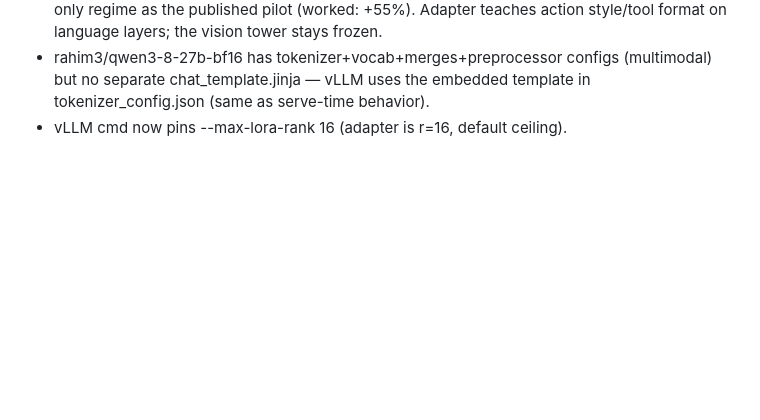
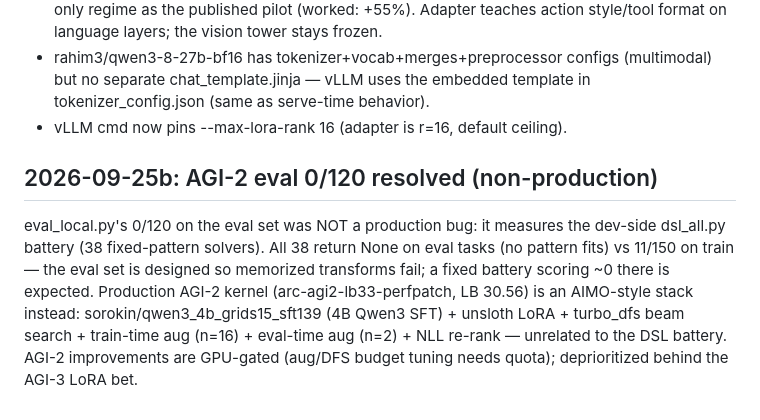
Before and after one commit to taku629/agentblackbox, a Markdown page: CLOUD_MIGRATION.md, the part around the change. GitHub-like rendering; blank space fills up the shorter version.

Commit message:
docs: AGI-2 eval 0/120 was dev-battery, production is AIMO stack
Co-Authored-By: thatakumu <karisutefin73@gmail.com>

```diff
--- a/CLOUD_MIGRATION.md
+++ b/CLOUD_MIGRATION.md
@@ -557,3 +557,16 @@ tokens → LB 1.25→1.94 (+55%). Our distilled set is ~470x larger.
   (multimodal) but no separate chat_template.jinja — vLLM uses the embedded
   template in tokenizer_config.json (same as serve-time behavior).
 - vLLM cmd now pins --max-lora-rank 16 (adapter is r=16, default ceiling).
+
+## 2026-09-25b: AGI-2 eval 0/120 resolved (non-production)
+
+eval_local.py's 0/120 on the eval set was NOT a production bug: it measures
+the dev-side dsl_all.py battery (38 fixed-pattern solvers). All 38 return
+None on eval tasks (no pattern fits) vs 11/150 on train — the eval set is
+designed so memorized transforms fail; a fixed battery scoring ~0 there is
+expected. Production AGI-2 kernel (arc-agi2-lb33-perfpatch, LB 30.56) is an
+AIMO-style stack instead: sorokin/qwen3_4b_grids15_sft139 (4B Qwen3 SFT) +
+unsloth LoRA + turbo_dfs beam search + train-time aug (n=16) + eval-time aug
+(n=2) + NLL re-rank — unrelated to the DSL battery. AGI-2 improvements are
+GPU-gated (aug/DFS budget tuning needs quota); deprioritized behind the
+AGI-3 LoRA bet.
```
